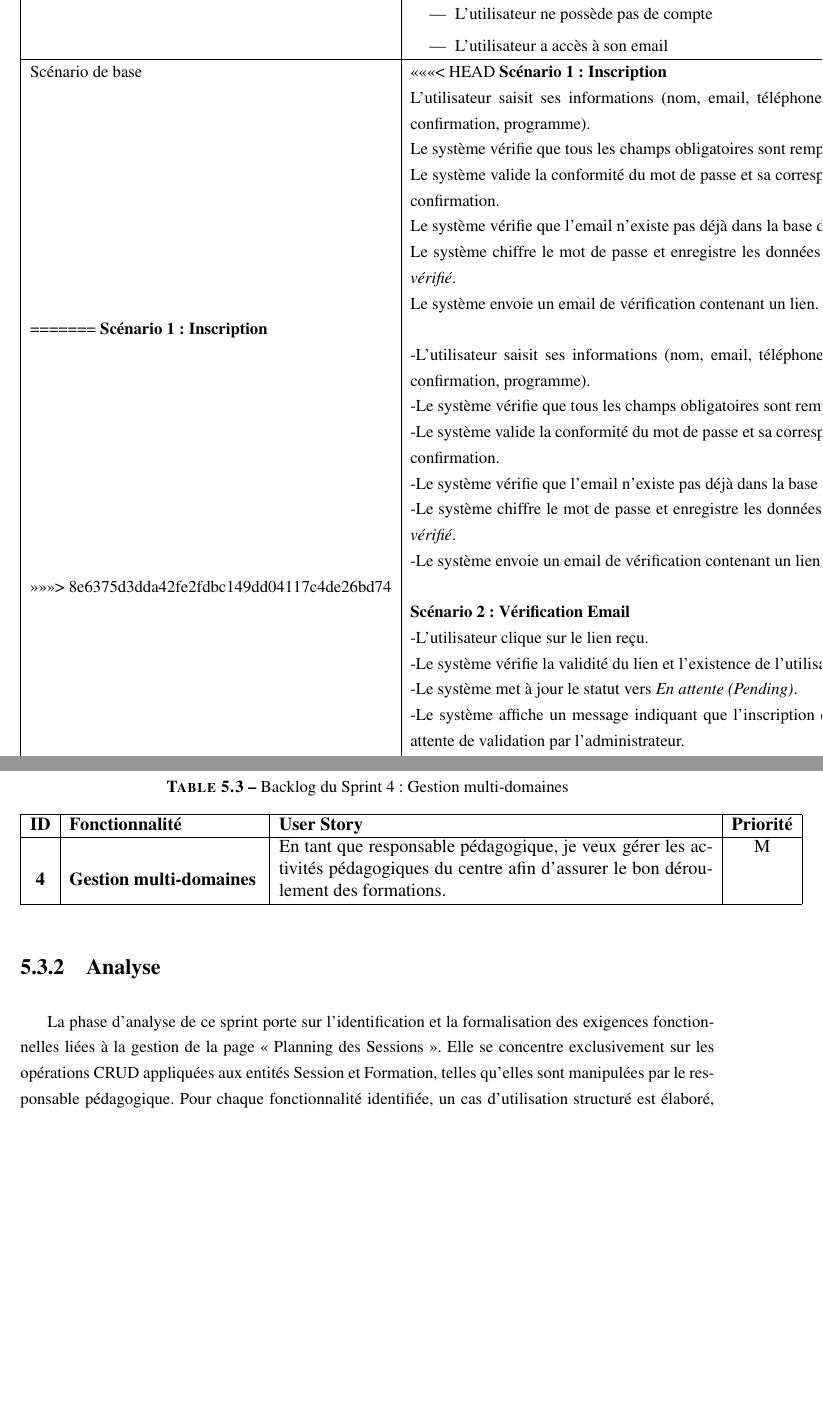
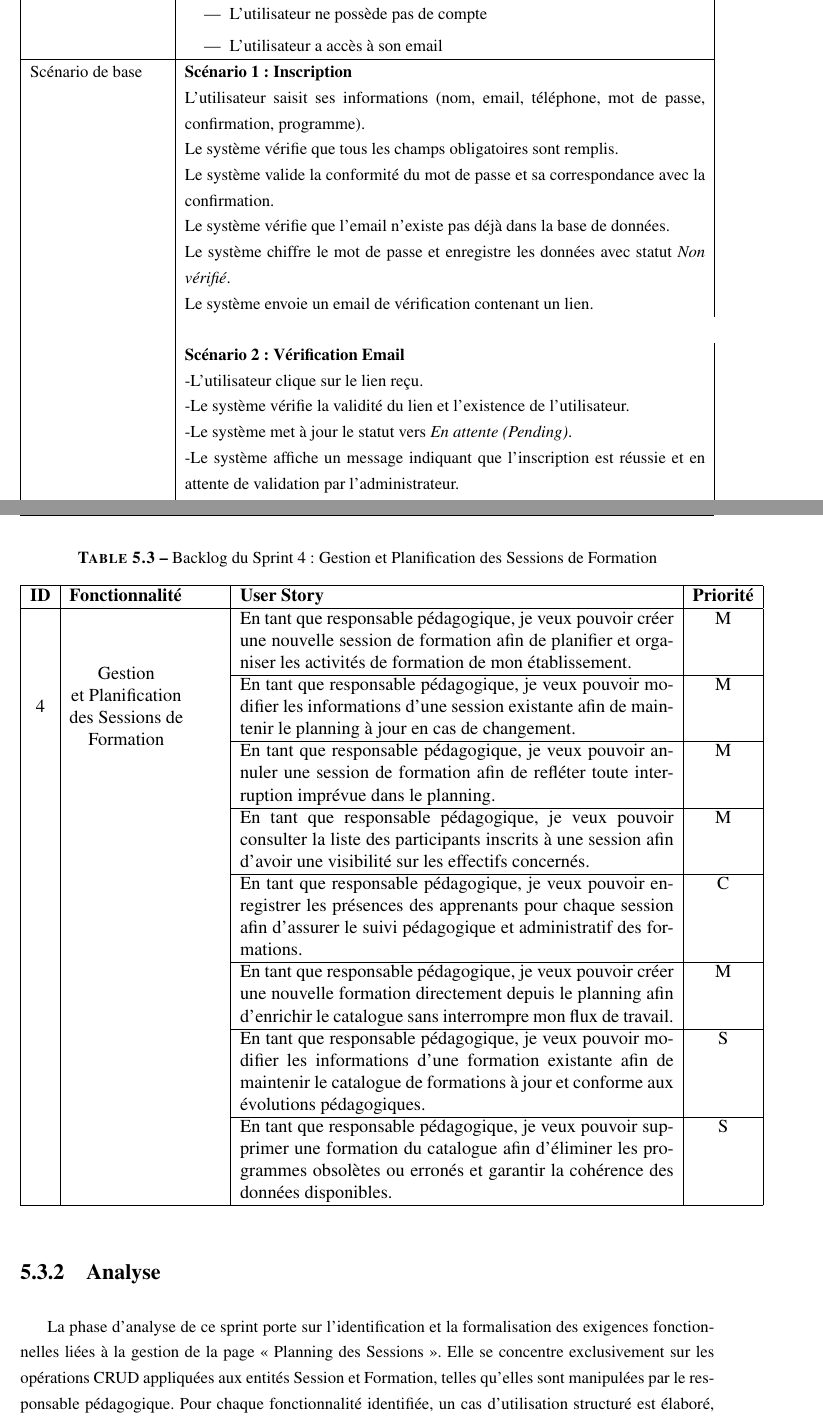
Before and after one commit to ferdaws49/Latex_pfe, a LaTeX document (main.tex, which reads project/chapitre4.tex, project/chapitre5.tex): two parts of pages 47 and 80 of 91, joined at a grey line, cut so that both start at the same text, the shorter picture padded with empty space. Compiled offline with pdfLaTeX.

Commit message:
nouvelle modification

```diff
--- a/main.tex
+++ b/main.tex
@@ -41,6 +41,7 @@
 \usepackage{float}
 \usepackage{placeins}
 \usepackage{enumitem}
+\usepackage{makecell}
 
 % Définir la longueur de l'espacement entre les paragraphes
 \setlength{\parskip}{10pt} % Réglez la valeur selon vos préférences(9adeh el espaces bin les paragraphes)
--- a/project/chapitre4.tex
+++ b/project/chapitre4.tex
@@ -79,7 +79,6 @@ Préconditions &
 \end{itemize} \\
 \hline
 Scénario de base &
-<<<<<<< HEAD
 \textbf{Scénario 1: Inscription} \\
 & L’utilisateur saisit ses informations (nom, email, téléphone, mot de passe, confirmation, programme). \\
 & Le système vérifie que tous les champs obligatoires sont remplis. \\
@@ -87,15 +86,6 @@ Scénario de base &
 & Le système vérifie que l’email n’existe pas déjà dans la base de données. \\
 & Le système chiffre le mot de passe et enregistre les données avec statut \textit{Non vérifié}. \\
 & Le système envoie un email de vérification contenant un lien. \\
-=======
-\textbf{Scénario 1 : Inscription} \\
-& -L’utilisateur saisit ses informations (nom, email, téléphone, mot de passe, confirmation, programme). \\
-& -Le système vérifie que tous les champs obligatoires sont remplis. \\
-& -Le système valide la conformité du mot de passe et sa correspondance avec la confirmation. \\
-& -Le système vérifie que l’email n’existe pas déjà dans la base de données. \\
-& -Le système chiffre le mot de passe et enregistre les données avec statut \textit{Non vérifié}. \\
-& -Le système envoie un email de vérification contenant un lien. \\
->>>>>>> 8e6375d3dda42fe2fdbc149dd04117c4de26bd74
 \\
 & \textbf{Scénario 2: Vérification Email} \\
 & -L’utilisateur clique sur le lien reçu. \\
--- a/project/chapitre5.tex
+++ b/project/chapitre5.tex
@@ -194,14 +196,27 @@ Ce rapport de sprint détaille l'analyse fonctionnelle, la conception et les él
 \begin{table}[H]
 \centering
-\caption{Backlog du Sprint 4: Gestion multi-domaines}
-\label{tab:sprint3_backlog}
-\begin{tabular}{|c|p{4.4cm}|p{10cm}|c|}
+\caption{Backlog du Sprint 4: Gestion et Planification des Sessions de Formation}
+\label{tab:sprint4_backlog}
+\begin{tabular}{|c|p{3.5cm}|p{10cm}|c|}
 \hline
 \textbf{ID} & \textbf{Fonctionnalité} & \textbf{User Story} & \textbf{Priorité} \\
 \hline
-\multirow{4}{*}{\textbf{4}} & \multirow{4}{*}{\textbf{Gestion multi-domaines}}
-& En tant que responsable pédagogique, je veux gérer les activités pédagogiques du centre afin d'assurer le bon déroulement des formations. & M \\
-
+\multirow{9}{*}{4} & \multirow{9}{*}{\makecell{Gestion\\et Planification\\des Sessions de\\Formation}}
+& En tant que responsable pédagogique, je veux pouvoir créer une nouvelle session de formation afin de planifier et organiser les activités de formation de mon établissement. &  M\\
+\cline{3-4}
+& & En tant que responsable pédagogique, je veux pouvoir modifier les informations d'une session existante afin de maintenir le planning à jour en cas de changement. & M\\
+\cline{3-4}
+& & En tant que responsable pédagogique, je veux pouvoir annuler une session de formation afin de refléter toute interruption imprévue dans le planning. & M\\
+\cline {3-4}
+& & En tant que responsable pédagogique, je veux pouvoir consulter la liste des participants inscrits à une session afin d'avoir une visibilité sur les effectifs concernés. & M\\
+\cline {3-4}
+& &  En tant que responsable pédagogique, je veux pouvoir enregistrer les présences des apprenants pour chaque session afin d'assurer le suivi pédagogique et administratif des formations. & C\\
+\cline {3-4}
+& &  En tant que responsable pédagogique, je veux pouvoir créer une nouvelle formation directement depuis le planning afin d'enrichir le catalogue sans interrompre mon flux de travail. & M\\
+\cline{3-4}
+& & En tant que responsable pédagogique, je veux pouvoir modifier les informations d'une formation existante afin de maintenir le catalogue de formations à jour et conforme aux évolutions pédagogiques. & S\\
+\cline{3-4}
+& & En tant que responsable pédagogique, je veux pouvoir supprimer une formation du catalogue afin d'éliminer les programmes obsolètes ou erronés et garantir la cohérence des données disponibles. & S\\
 \hline
 \end{tabular}
 \end{table}
@@ -221,4 +235,5 @@ La figure \ref{Diagramme de cas d'utilisation « planning »} illustre le diagra
-    \label{Diagramme de cas d'utilisation « Gestion et Planification des Sessions de Formation »}
+    \caption{Diagramme de cas d'utilisation « Gestion et Planification des Sessions de Formation »}
+    \label{Diagramme de cas d'utilisation « planning »}
 \end{figure}
 
 Le tableau \ref{tab:Gestion et Planification des Sessions de Formation} présente la description textuelle du cas d'utilisation « Gestion et Planification des Sessions de Formation ».
```
Also changed, not shown: project/chapitre5.tex (15 more changed lines), 1 other file.
